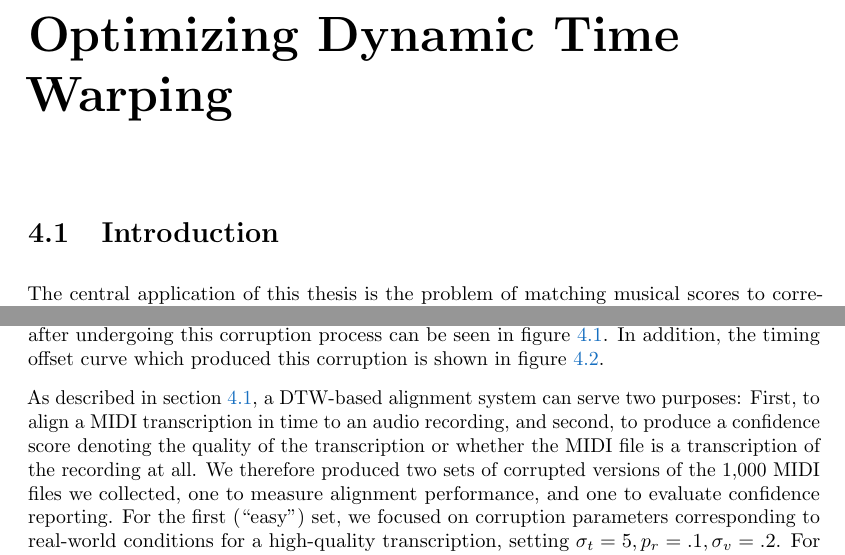
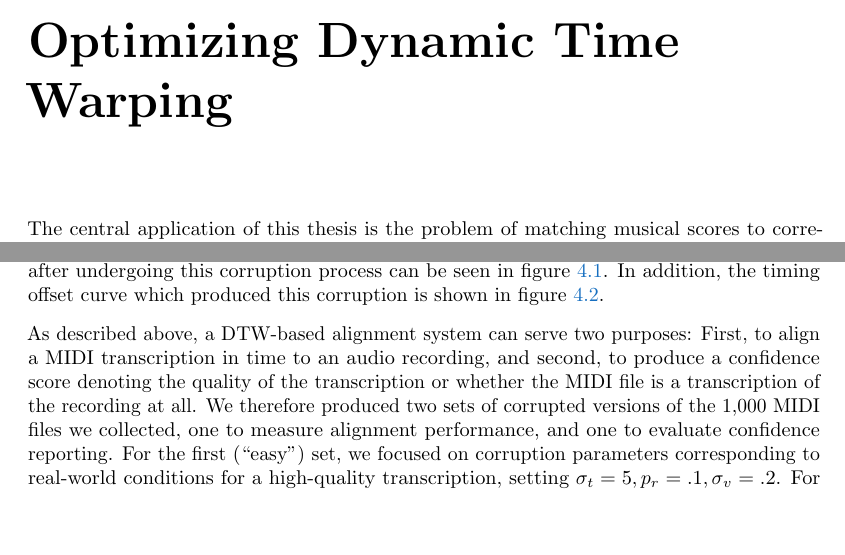
Before and after one commit to craffel/thesis, a LaTeX thesis (thesis.tex, which reads 4_dtw.tex): two parts of pages 83 and 86 of 153, joined at a grey line, cut so that both start at the same text, the shorter picture padded with empty space. Compiled offline with pdfLaTeX.

Commit message:
Remove chapter 3 introduction section heading

```diff
--- a/4_dtw.tex
+++ b/4_dtw.tex
@@ -1,8 +1,5 @@
 \chapter{Optimizing Dynamic Time Warping}
 \label{ch:dtw}
-
-\section{Introduction}
-\label{sec:intro}
 
 The central application of this thesis is the problem of matching musical scores to corresponding audio recordings in a large database.
 This is motivated by our collection of 178,561 unique MIDI transcriptions which, as we explored in \cref{ch:midi}, can provide a bounty of ground-truth data for content-based music information retrieval tasks.
@@ -113,7 +110,7 @@ In our synthetic alignment task, the goal is to reverse this timing distortion o
   \label{fig:warping}
 \end{figure}
 
-As described in \cref{sec:intro}, a DTW-based alignment system can serve two purposes: First, to align a MIDI transcription in time to an audio recording, and second, to produce a confidence score denoting the quality of the transcription or whether the MIDI file is a transcription of the recording at all.
+As described above, a DTW-based alignment system can serve two purposes: First, to align a MIDI transcription in time to an audio recording, and second, to produce a confidence score denoting the quality of the transcription or whether the MIDI file is a transcription of the recording at all.
 We therefore produced two sets of corrupted versions of the 1,000 MIDI files we collected, one to measure alignment performance, and one to evaluate confidence reporting.
 For the first (``easy'') set, we focused on corruption parameters corresponding to real-world conditions for a high-quality transcription, setting $\sigma_t = 5, p_r = .1, \sigma_v = .2$.
 For the second (``hard''), we set $\sigma_t = 20, p_r = .5, \sigma_v = 1$ so that the alignment task is sufficiently difficult to result in a significant number of incorrect alignments, which allows us to test whether an alignment system can automatically report failure.
```
